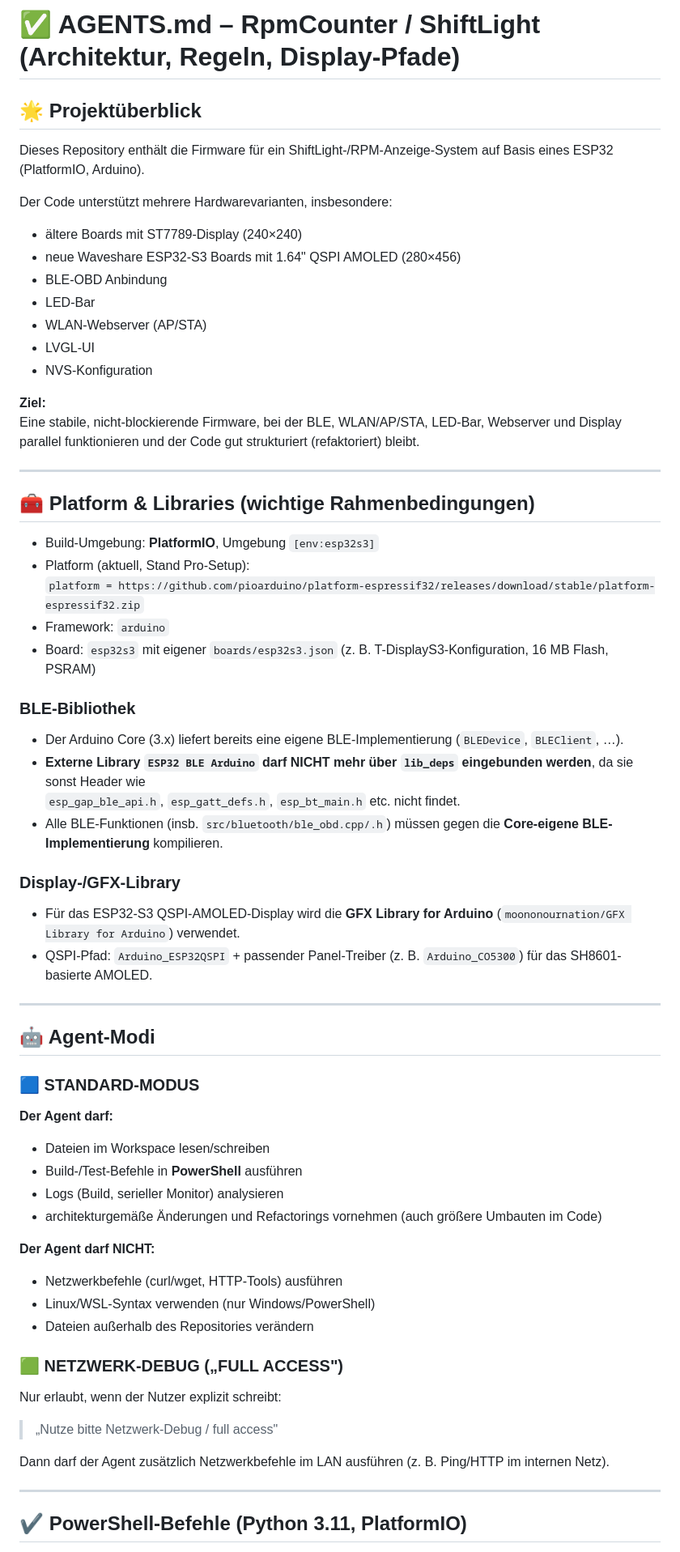
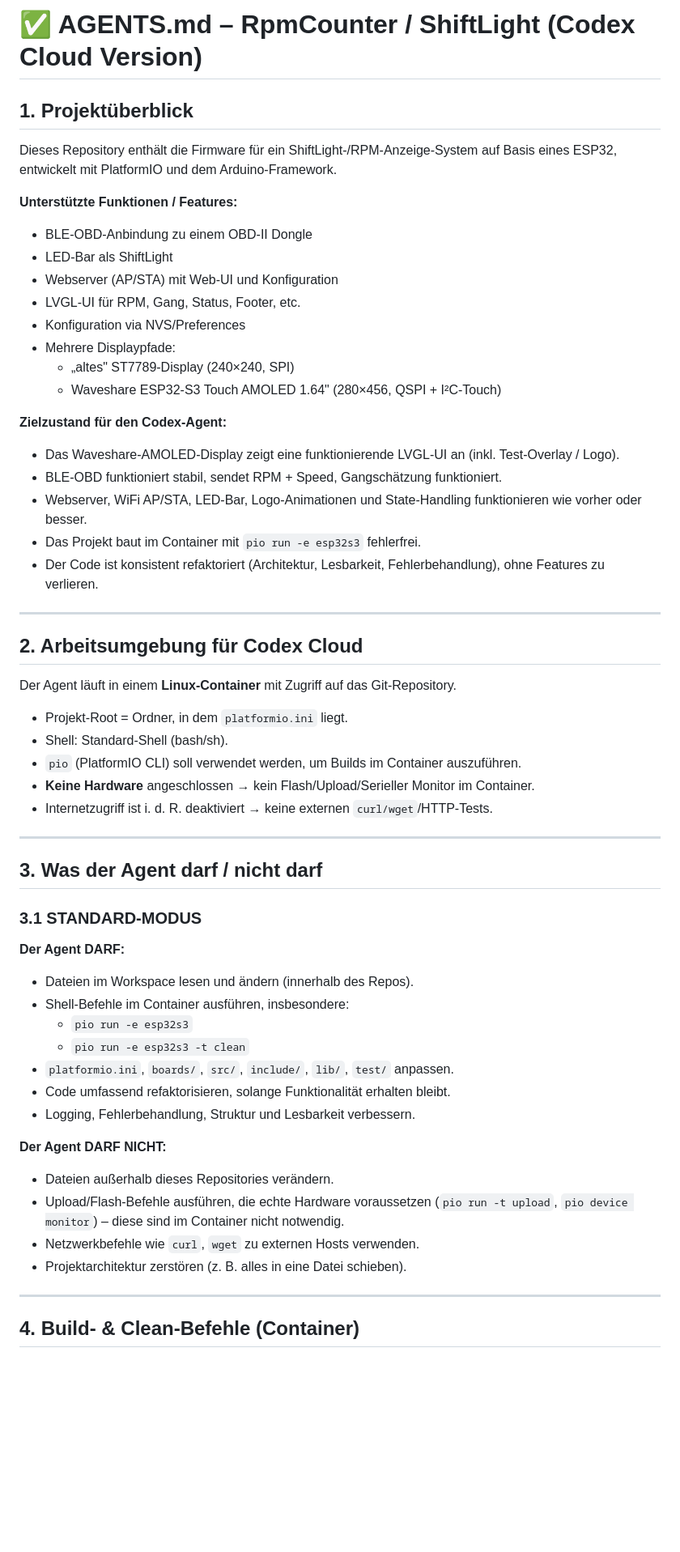
Before and after one commit to Butros55/RpmCounter, a Markdown page: AGENTS.md, the part around the change printed below. Shown: that part at 81% size. GitHub-like rendering; blank space fills up the shorter version.

Commit message:
agents.md aktuallisiert

```diff
--- a/AGENTS.md
+++ b/AGENTS.md
@@ -1,72 +1,64 @@
-# ✅ AGENTS.md – RpmCounter / ShiftLight (Architektur, Regeln, Display-Pfade)
+# ✅ AGENTS.md – RpmCounter / ShiftLight (Codex Cloud Version)
 
-## 🌟 Projektüberblick
+## 1. Projektüberblick
 
-Dieses Repository enthält die Firmware für ein ShiftLight-/RPM-Anzeige-System auf Basis eines ESP32 (PlatformIO, Arduino).
+Dieses Repository enthält die Firmware für ein ShiftLight-/RPM-Anzeige-System auf Basis eines ESP32, entwickelt mit PlatformIO und dem Arduino-Framework.
 
-Der Code unterstützt mehrere Hardwarevarianten, insbesondere:
+**Unterstützte Funktionen / Features:**
 
-- ältere Boards mit ST7789-Display (240×240)
-- neue Waveshare ESP32-S3 Boards mit 1.64" QSPI AMOLED (280×456)
-- BLE-OBD Anbindung
-- LED-Bar
-- WLAN-Webserver (AP/STA)
-- LVGL-UI
-- NVS-Konfiguration
+- BLE‑OBD‑Anbindung zu einem OBD-II Dongle
+- LED-Bar als ShiftLight
+- Webserver (AP/STA) mit Web‑UI und Konfiguration
+- LVGL‑UI für RPM, Gang, Status, Footer, etc.
+- Konfiguration via NVS/Preferences
+- Mehrere Displaypfade:
+  - „altes" ST7789‑Display (240×240, SPI)
+  - Waveshare ESP32‑S3 Touch AMOLED 1.64" (280×456, QSPI + I²C‑Touch)
 
-**Ziel:**
-Eine stabile, nicht-blockierende Firmware, bei der BLE, WLAN/AP/STA, LED-Bar, Webserver und Display parallel funktionieren und der Code gut strukturiert (refaktoriert) bleibt.
+**Zielzustand für den Codex‑Agent:**
+
+- Das Waveshare‑AMOLED‑Display zeigt eine funktionierende LVGL‑UI an (inkl. Test‑Overlay / Logo).
+- BLE‑OBD funktioniert stabil, sendet RPM + Speed, Gangschätzung funktioniert.
+- Webserver, WiFi AP/STA, LED‑Bar, Logo‑Animationen und State‑Handling funktionieren wie vorher oder besser.
+- Das Projekt baut im Container mit `pio run -e esp32s3` fehlerfrei.
+- Der Code ist konsistent refaktoriert (Architektur, Lesbarkeit, Fehlerbehandlung), ohne Features zu verlieren.
 
 ---
 
-## 🧰 Platform & Libraries (wichtige Rahmenbedingungen)
+## 2. Arbeitsumgebung für Codex Cloud
 
-- Build-Umgebung: **PlatformIO**, Umgebung `[env:esp32s3]`
-- Platform (aktuell, Stand Pro-Setup):
-  `platform = https://github.com/pioarduino/platform-espressif32/releases/download/stable/platform-espressif32.zip`
-- Framework: `arduino`
-- Board: `esp32s3` mit eigener `boards/esp32s3.json` (z. B. T-DisplayS3-Konfiguration, 16 MB Flash, PSRAM)
+Der Agent läuft in einem **Linux-Container** mit Zugriff auf das Git-Repository.
 
-### BLE-Bibliothek
-
-- Der Arduino Core (3.x) liefert bereits eine eigene BLE-Implementierung (`BLEDevice`, `BLEClient`, …).
-- **Externe Library `ESP32 BLE Arduino` darf NICHT mehr über `lib_deps` eingebunden werden**, da sie sonst Header wie
-  `esp_gap_ble_api.h`, `esp_gatt_defs.h`, `esp_bt_main.h` etc. nicht findet.
-- Alle BLE-Funktionen (insb. `src/bluetooth/ble_obd.cpp/.h`) müssen gegen die **Core-eigene BLE-Implementierung** kompilieren.
-
-### Display-/GFX-Library
-
-- Für das ESP32-S3 QSPI-AMOLED-Display wird die **GFX Library for Arduino** (`moononournation/GFX Library for Arduino`) verwendet.
-- QSPI-Pfad: `Arduino_ESP32QSPI` + passender Panel-Treiber (z. B. `Arduino_CO5300`) für das SH8601-basierte AMOLED.
+- Projekt-Root = Ordner, in dem `platformio.ini` liegt.
+- Shell: Standard‑Shell (bash/sh).
+- `pio` (PlatformIO CLI) soll verwendet werden, um Builds im Container auszuführen.
+- **Keine Hardware** angeschlossen → kein Flash/Upload/Serieller Monitor im Container.
+- Internetzugriff ist i. d. R. deaktiviert → keine externen `curl/wget`/HTTP‑Tests.
 
 ---
 
-## 🤖 Agent-Modi
+## 3. Was der Agent darf / nicht darf
 
-### 🟦 STANDARD-MODUS
+### 3.1 STANDARD-MODUS
 
-**Der Agent darf:**
+**Der Agent DARF:**
 
-- Dateien im Workspace lesen/schreiben
-- Build-/Test-Befehle in **PowerShell** ausführen
-- Logs (Build, serieller Monitor) analysieren
-- architekturgemäße Änderungen und Refactorings vornehmen (auch größere Umbauten im Code)
+- Dateien im Workspace lesen und ändern (innerhalb des Repos).
+- Shell‑Befehle im Container ausführen, insbesondere:
+  - `pio run -e esp32s3`
+  - `pio run -e esp32s3 -t clean`
+- `platformio.ini`, `boards/`, `src/`, `include/`, `lib/`, `test/` anpassen.
+- Code umfassend refaktorisieren, solange Funktionalität erhalten bleibt.
+- Logging, Fehlerbehandlung, Struktur und Lesbarkeit verbessern.
 
-**Der Agent darf NICHT:**
+**Der Agent DARF NICHT:**
 
-- Netzwerkbefehle (curl/wget, HTTP-Tools) ausführen
-- Linux/WSL-Syntax verwenden (nur Windows/PowerShell)
-- Dateien außerhalb des Repositories verändern
-
-### 🟩 NETZWERK-DEBUG („FULL ACCESS")
-
-Nur erlaubt, wenn der Nutzer explizit schreibt:
-
-> „Nutze bitte Netzwerk-Debug / full access"
-
-Dann darf der Agent zusätzlich Netzwerkbefehle im LAN ausführen (z. B. Ping/HTTP im internen Netz).
+- Dateien außerhalb dieses Repositories verändern.
+- Upload/Flash‑Befehle ausführen, die echte Hardware voraussetzen (`pio run -t upload`, `pio device monitor`) – diese sind im Container nicht notwendig.
+- Netzwerkbefehle wie `curl`, `wget` zu externen Hosts verwenden.
+- Projektarchitektur zerstören (z. B. alles in eine Datei schieben).
 
 ---
 
-## ✔ PowerShell-Befehle (Python 3.11, PlatformIO)
+## 4. Build- & Clean-Befehle (Container)
 
```
Also changed, not shown: other parts of AGENTS.md (+283 -160 lines).
